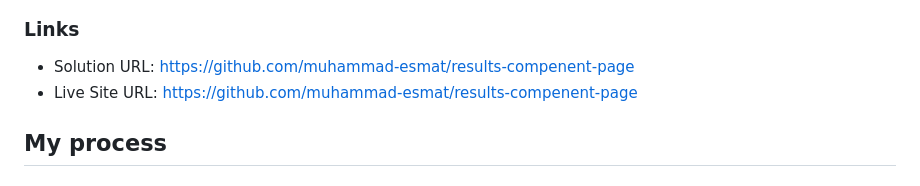
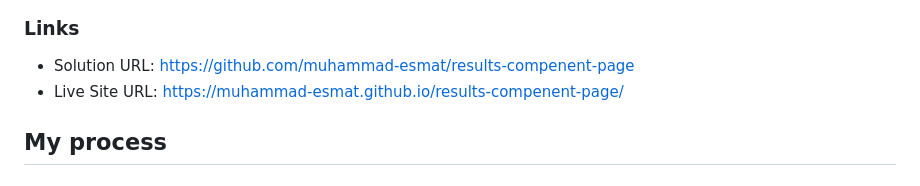
Before and after one commit to muhammad-esmat/results-compenent-page, a Markdown page: README.md, the part around the change. Drawn GitHub-style.

Commit message:
deploy page and add github page url in readme

```diff
--- a/README.md
+++ b/README.md
@@ -34,7 +34,7 @@ Users should be able to:
 ### Links
 
 - Solution URL: https://github.com/muhammad-esmat/results-compenent-page
-- Live Site URL: https://github.com/muhammad-esmat/results-compenent-page
+- Live Site URL: https://muhammad-esmat.github.io/results-compenent-page/
 
 ## My process
 
```
